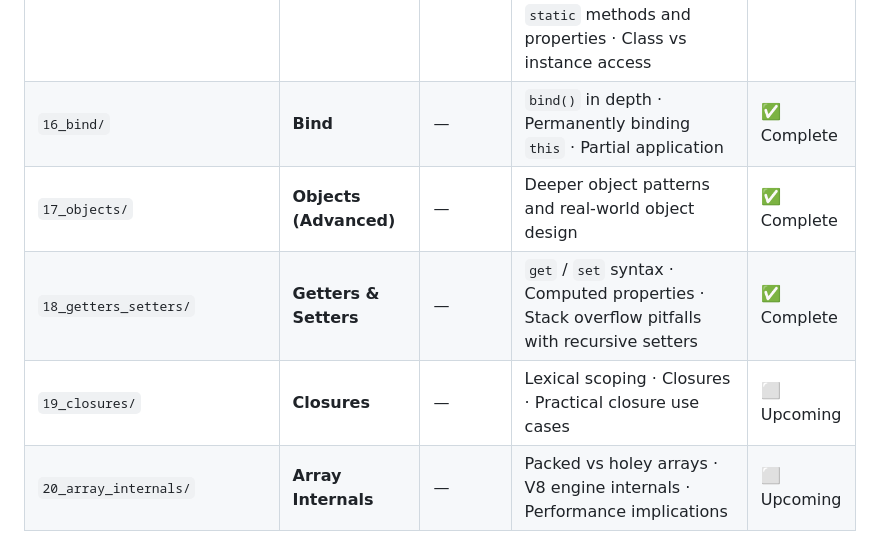
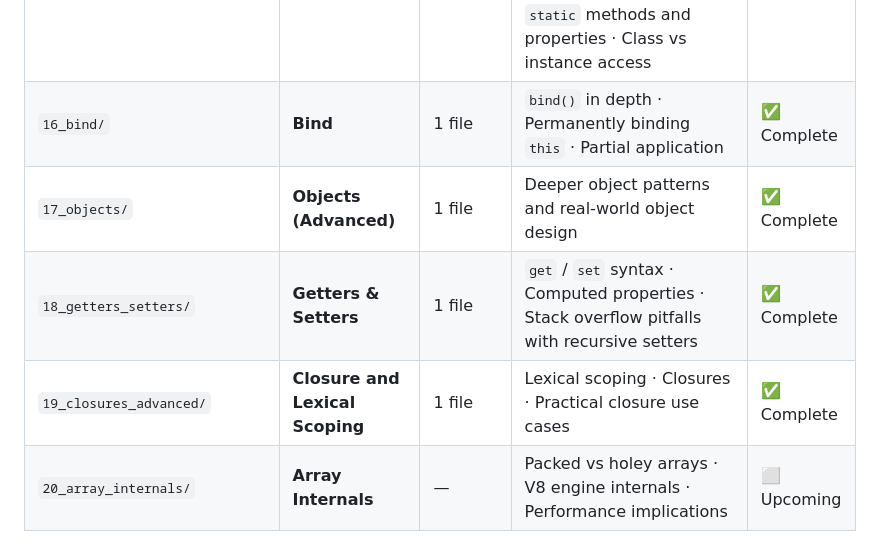
Before and after one commit to AbdurRehmanKhan-ARK/JavaScript-Tutorials, a Markdown page: README.md, the part around the change. GitHub-like rendering.

```diff
--- a/README.md
+++ b/README.md
@@ -184,10 +184,10 @@ JavaScript-Tutorials/
 | `13_prototype/` | **Prototypes** | 1 file | Prototype chain · `new` keyword internals · Custom prototype methods · `Object.setPrototypeOf` · Prototypal inheritance | ✅ Complete |
 | `14_call_and_this/` | **Call & this** | 1 file | `call()` · `apply()` · `bind()` · `this` injection across function scopes · Borrowing methods between objects | ✅ Complete |
 | `15_class_constructor/` | **Classes** | 3 files | ES6 `class` syntax vs prototype under the hood · `extends` · `super` · `instanceof` chain · Method overriding · `static` methods and properties · Class vs instance access | ✅ Complete |
-| `16_bind/` | **Bind** | — | `bind()` in depth · Permanently binding `this` · Partial application | ✅ Complete |
-| `17_objects/` | **Objects (Advanced)** | — | Deeper object patterns and real-world object design | ✅ Complete |
-| `18_getters_setters/` | **Getters & Setters** | — | `get` / `set` syntax · Computed properties · Stack overflow pitfalls with recursive setters | ✅ Complete |
-| `19_closures/` | **Closures** | — | Lexical scoping · Closures · Practical closure use cases | ⬜ Upcoming |
+| `16_bind/` | **Bind** | 1 file | `bind()` in depth · Permanently binding `this` · Partial application | ✅ Complete |
+| `17_objects/` | **Objects (Advanced)** | 1 file | Deeper object patterns and real-world object design | ✅ Complete |
+| `18_getters_setters/` | **Getters & Setters** | 1 file | `get` / `set` syntax · Computed properties · Stack overflow pitfalls with recursive setters | ✅ Complete |
+| `19_closures_advanced/` | **Closure and Lexical Scoping** | 1 file | Lexical scoping · Closures · Practical closure use cases | ✅ Complete |
 | `20_array_internals/` | **Array Internals** | — | Packed vs holey arrays · V8 engine internals · Performance implications | ⬜ Upcoming |
 
 ---
```
